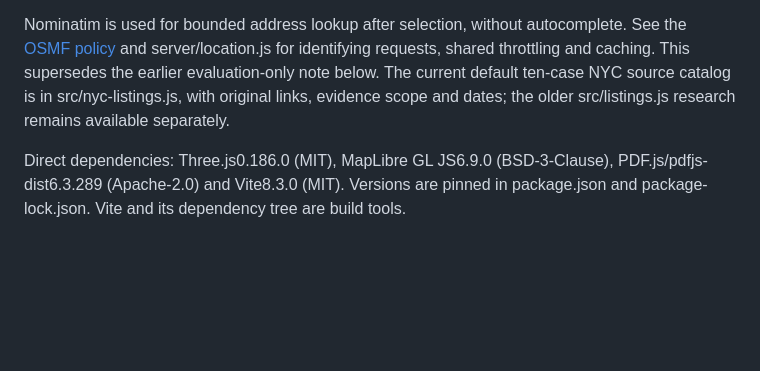
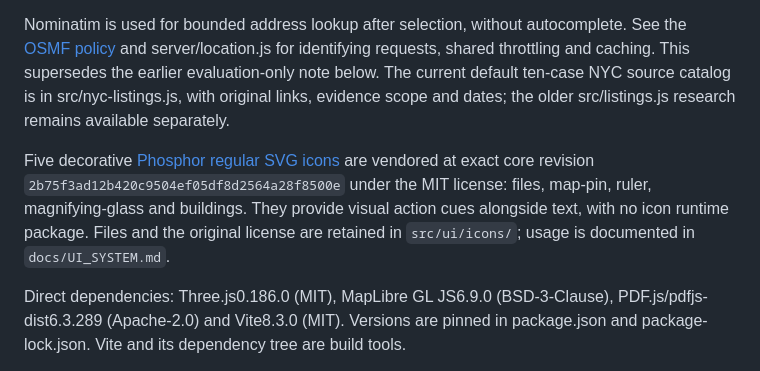
Before and after one commit to anipotts/astra-nyc, a Markdown page: DEPENDENCIES.md, the part around the change. Drawn GitHub-style; blank space fills up the shorter version.

Commit message:
docs: attribute the pinned Phosphor interface icons

```diff
--- a/DEPENDENCIES.md
+++ b/DEPENDENCIES.md
@@ -5,6 +5,8 @@
 The sections below record additions across the event; statements about earlier experiments describe their state at that milestone. The integrated app now uses OpenFreeMap/OpenStreetMap map tiles, official NYC building data, Nominatim address lookup, FOSSGIS/OSRM routes, transient original publisher PDF previews, and bounded OpenAI listing discovery/evidence services. Source data and hosted services are external contributions, separate from the original application code. The event-created landing illustration is bundled as decorative artwork. Listing photos, remote map tiles and publisher PDFs are not bundled. Original project code has no selected license grant.
 
 Nominatim is used for bounded address lookup after selection, without autocomplete. See the [OSMF policy](https://operations.osmfoundation.org/policies/nominatim/) and server/location.js for identifying requests, shared throttling and caching. This supersedes the earlier evaluation-only note below. The current default ten-case NYC source catalog is in src/nyc-listings.js, with original links, evidence scope and dates; the older src/listings.js research remains available separately.
+
+Five decorative [Phosphor regular SVG icons](https://github.com/phosphor-icons/core/tree/2b75f3ad12b420c9504ef05df8d2564a28f8500e/assets/regular) are vendored at exact core revision `2b75f3ad12b420c9504ef05df8d2564a28f8500e` under the MIT license: files, map-pin, ruler, magnifying-glass and buildings. They provide visual action cues alongside text, with no icon runtime package. Files and the original license are retained in `src/ui/icons/`; usage is documented in `docs/UI_SYSTEM.md`.
 
 Direct dependencies: Three.js0.186.0 (MIT), MapLibre GL JS6.9.0 (BSD-3-Clause), PDF.js/pdfjs-dist6.3.289 (Apache-2.0) and Vite8.3.0 (MIT). Versions are pinned in package.json and package-lock.json. Vite and its dependency tree are build tools.
 
```
